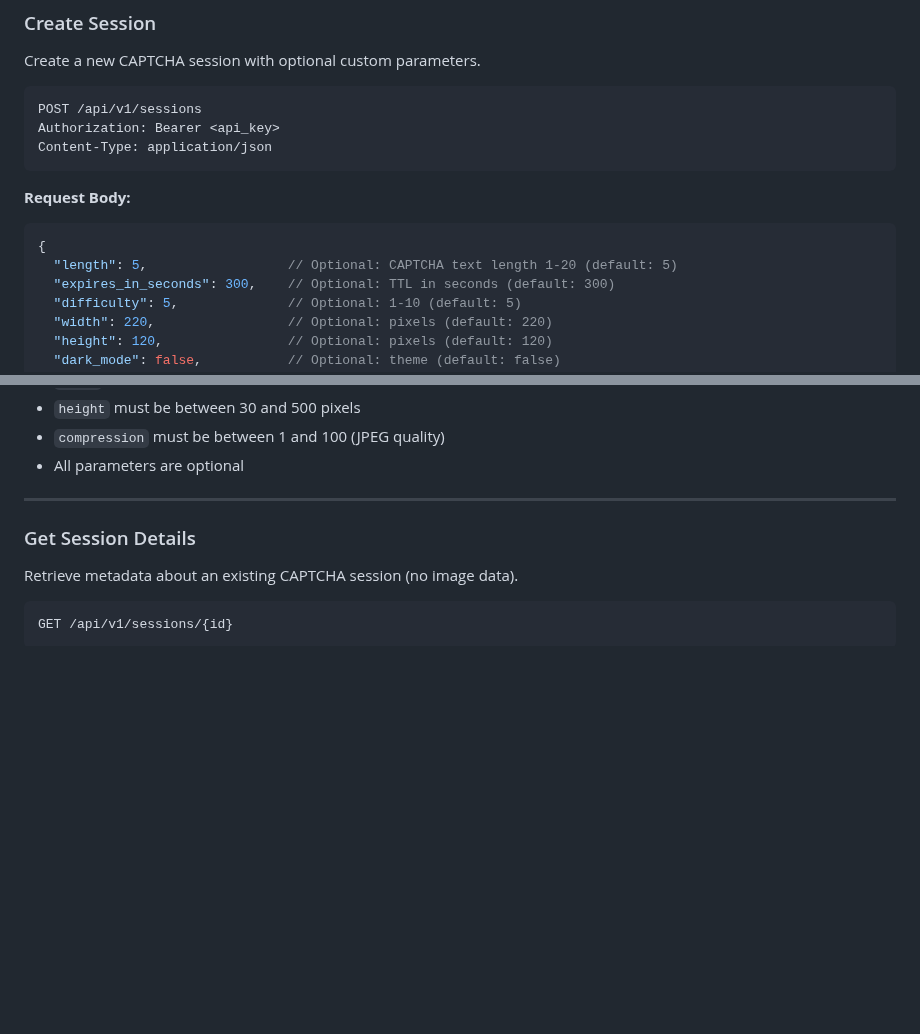
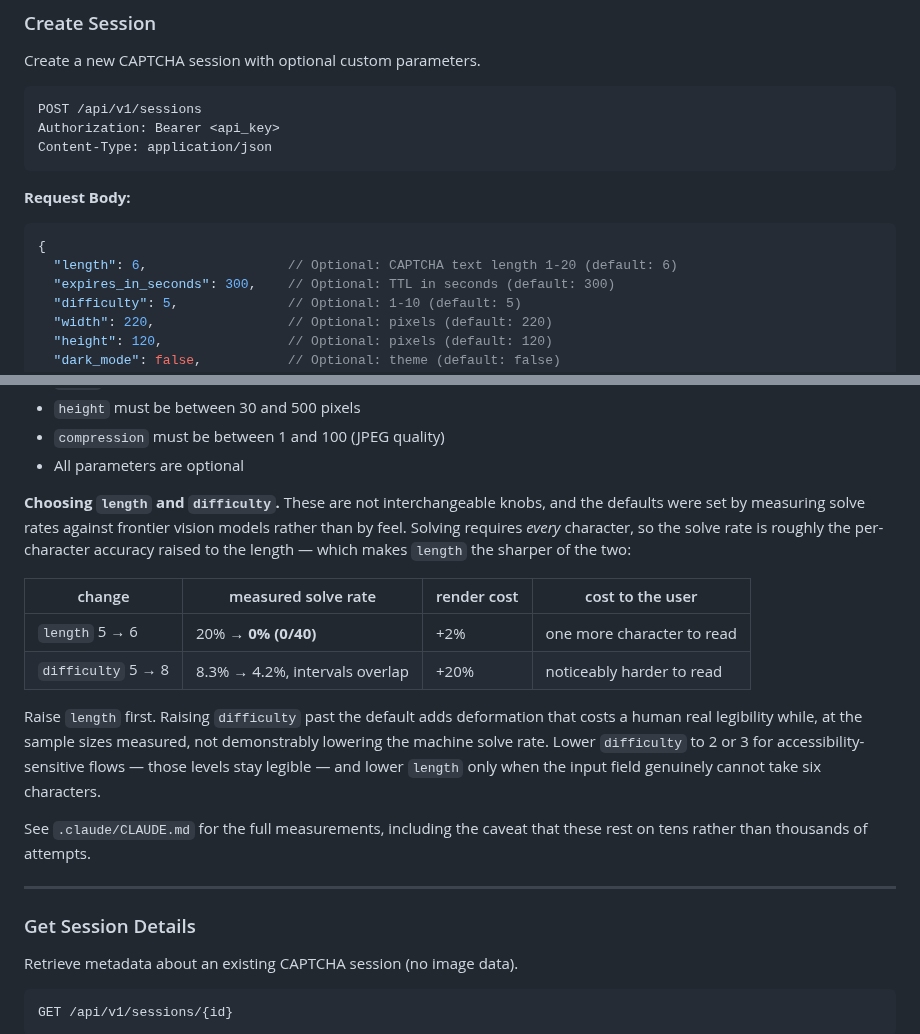
Before and after one commit to egeapak/captchapi, a Markdown page: docs/API.md, 2 parts joined by grey strips. GitHub-like rendering; blank space fills up the shorter version.

````diff
--- a/docs/API.md
+++ b/docs/API.md
@@ -84,7 +84,7 @@ Content-Type: application/json
 **Request Body:**
 ```json
 {
-  "length": 5,                  // Optional: CAPTCHA text length 1-20 (default: 5)
+  "length": 6,                  // Optional: CAPTCHA text length 1-20 (default: 6)
   "expires_in_seconds": 300,    // Optional: TTL in seconds (default: 300)
   "difficulty": 5,              // Optional: 1-10 (default: 5)
   "width": 220,                 // Optional: pixels (default: 220)
@@ -126,6 +126,26 @@ curl -X POST http://localhost:3000/api/v1/sessions \
 - `height` must be between 30 and 500 pixels
 - `compression` must be between 1 and 100 (JPEG quality)
 - All parameters are optional
+
+**Choosing `length` and `difficulty`.** These are not interchangeable knobs, and
+the defaults were set by measuring solve rates against frontier vision models
+rather than by feel. Solving requires *every* character, so the solve rate is
+roughly the per-character accuracy raised to the length — which makes `length`
+the sharper of the two:
+
+| change | measured solve rate | render cost | cost to the user |
+|---|---|---|---|
+| `length` 5 → 6 | 20% → **0% (0/40)** | +2% | one more character to read |
+| `difficulty` 5 → 8 | 8.3% → 4.2%, intervals overlap | +20% | noticeably harder to read |
+
+Raise `length` first. Raising `difficulty` past the default adds deformation that
+costs a human real legibility while, at the sample sizes measured, not
+demonstrably lowering the machine solve rate. Lower `difficulty` to 2 or 3 for
+accessibility-sensitive flows — those levels stay legible — and lower `length`
+only when the input field genuinely cannot take six characters.
+
+See `.claude/CLAUDE.md` for the full measurements, including the caveat that
+these rest on tens rather than thousands of attempts.
 
 ---
 
````
Also changed, not shown: .claude/CLAUDE.md (+10 -4 lines), README.md (+71 -4 lines), docs/images/captcha-easy.jpeg, docs/images/captcha-hard-dark.jpeg, 2 other files.
